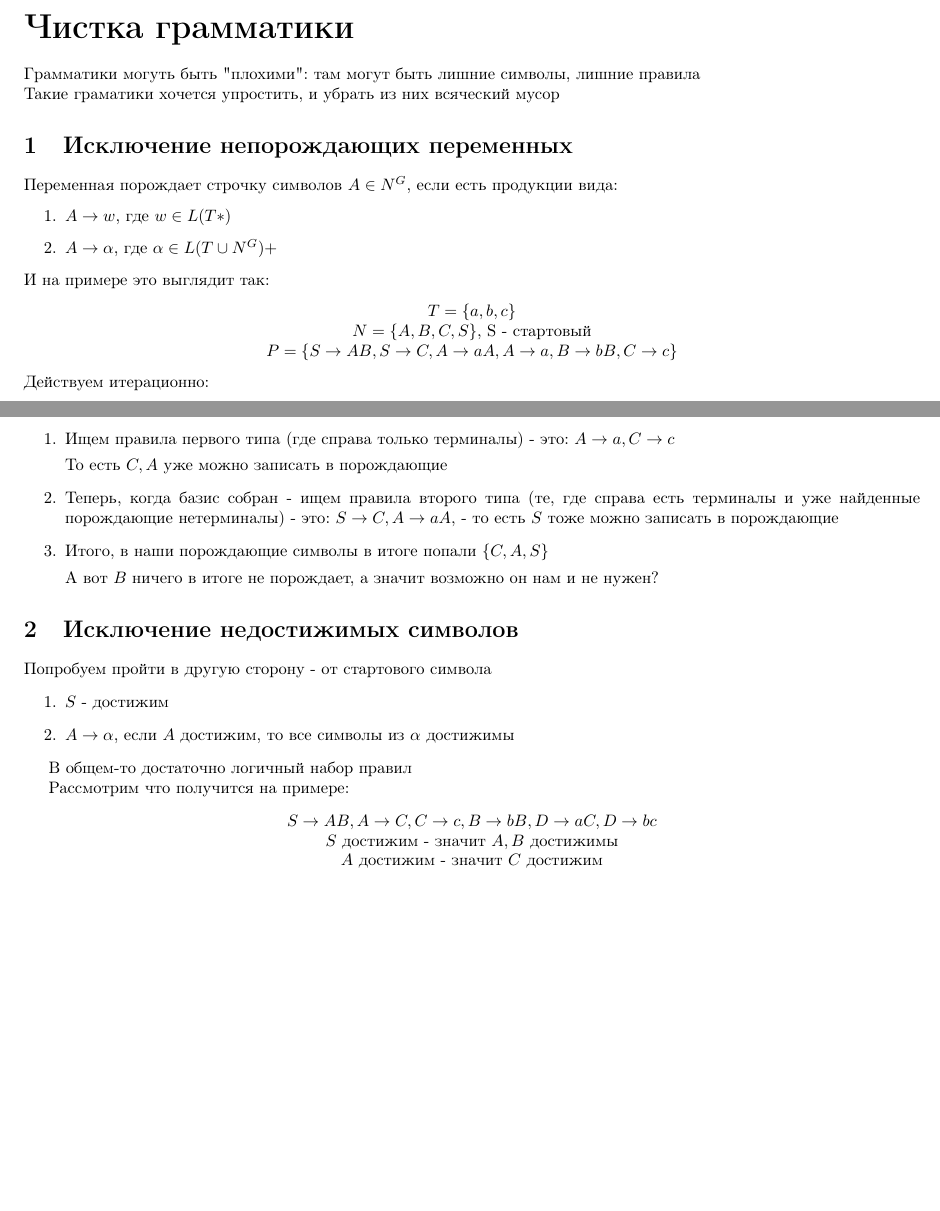
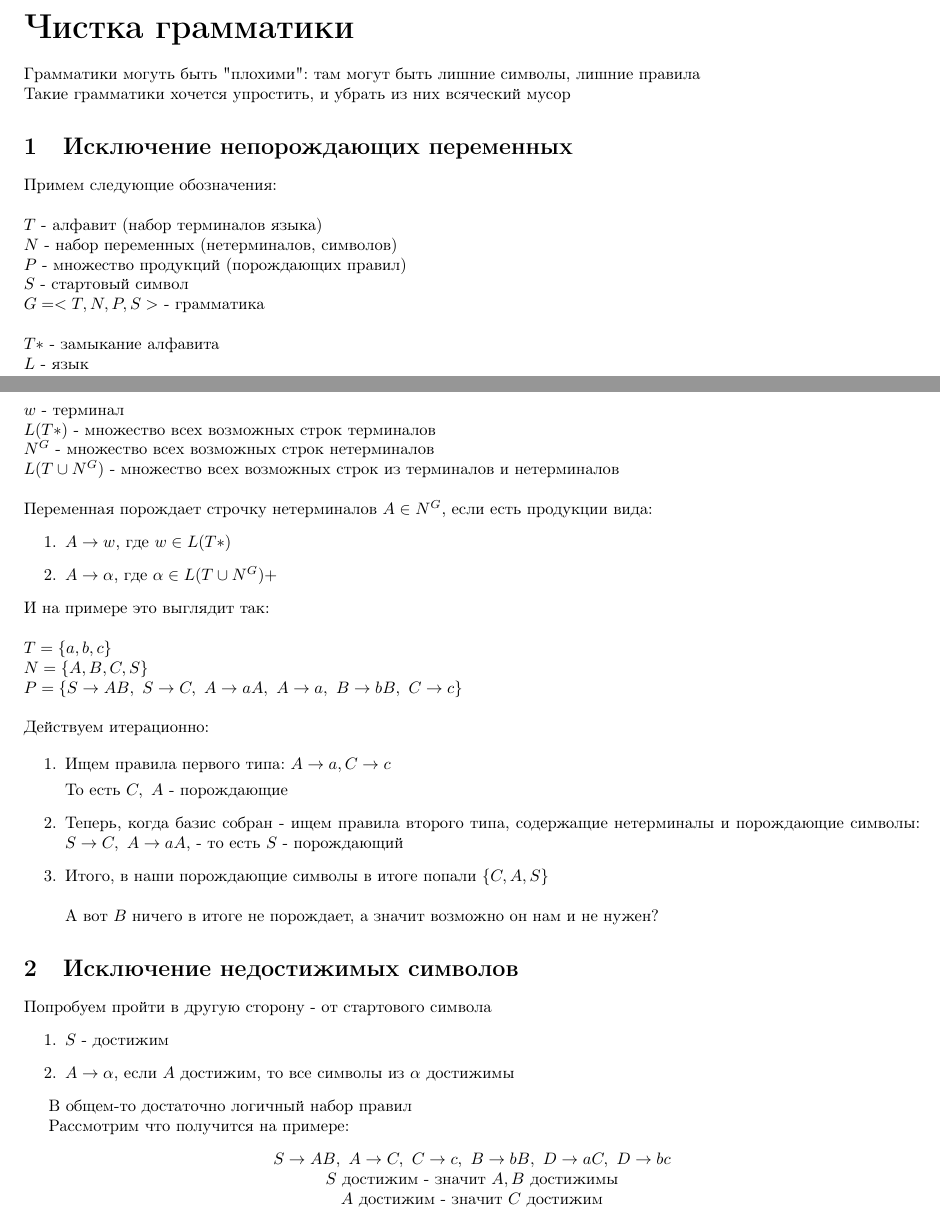
Before and after one commit to DoomKYK/TA, a LaTeX document (ta.tex): two parts of pages 1 and 2 of 11, joined at a grey line, cut so that both start at the same text, the shorter picture padded with empty space. Compiled offline with pdfLaTeX.

Commit message:
grammar cleanse detailed

```diff
--- a/ta.tex
+++ b/ta.tex
@@ -34,32 +34,45 @@
 
 \part{Чистка грамматики}
 Грамматики могуть быть "плохими": там могут быть лишние символы, лишние правила\\
-Такие граматики хочется упростить, и убрать из них всяческий мусор
+Такие грамматики хочется упростить, и убрать из них всяческий мусор
 
 \section{Исключение непорождающих переменных}
-Переменная порождает строчку символов $A \in N^G$, если есть продукции вида:
+Примем следующие обозначения:\\\\
+$T$ - алфавит (набор терминалов языка)\\
+$N$ - набор переменных (нетерминалов, символов)\\
+$P$ - множество продукций (порождающих правил)\\
+$S$ - стартовый символ\\
+$ G = <T, N, P, S>$ - грамматика \\\\
+$T*$ - замыкание алфавита \\
+$L$ - язык \\
+$w$ - терминал \\
+$L(T*)$ - множество всех возможных строк терминалов\\
+$N^G$ - множество всех возможных строк нетерминалов\\
+$L(T\cup N^G)$ - множество всех возможных строк из терминалов и нетерминалов\\
+\\
+Переменная порождает строчку нетерминалов $A \in N^G$, если есть продукции вида:
 \begin{enumerate}
   \item $ A \to w$, где $w \in L(T*)$
   \item $ A \to \alpha$, где $\alpha \in L(T\cup N^G)+$
 \end{enumerate}
-И на примере это выглядит так:
-\begin{center}
-$T = \{a,b,c\}$\\
-$N = \{A,B,C,S\}$, S - стартовый\\
-$P = \{ S \to AB, S \to C, A \to aA, A \to a, B \to bB, C \to c\}$
-\end{center}
+И на примере это выглядит так:\\
+\\
+$T = \{a,b,c\}$ \\
+$N = \{A,B,C,S\}$ \\
+$P = \{ S \to AB,\ S \to C,\ A \to aA,\ A \to a,\ B \to bB,\ C \to c\}$
+\\\\
 Действуем итерационно:
 
 \begin{enumerate}
-  \item Ищем правила первого типа (где справа только терминалы) - это:
+  \item Ищем правила первого типа:
         $A \to a, C \to c$
 
-    То есть $C, A$ уже можно записать в порождающие
-    \item Теперь, когда базис собран - ищем правила второго типа
-    (те, где справа есть терминалы и уже найденные порождающие нетерминалы) - это:
-    $S \to C, A \to aA, $ - то есть $S$ тоже можно записать в порождающие
+    То есть $C, \ A$ - порождающие
+    \item Теперь, когда базис собран - ищем правила второго типа, содержащие
+    нетерминалы и порождающие символы:
+    $S \to C, \ A \to aA, $ - то есть $S$ - порождающий
     \item Итого, в наши порождающие символы в итоге попали $\{C,A,S\}$
-
+    \\\\
     А вот $B$ ничего в итоге не порождает, а значит возможно он нам и не нужен?
 \end{enumerate}
 
@@ -74,7 +87,7 @@ $P = \{ S \to AB, S \to C, A \to aA, A \to a, B \to bB, C \to c\}$
 
 Рассмотрим что получится на примере:
 \begin{center}
-$ S \to AB, A \to C, C \to c, B \to bB, D \to aC, D \to bc$\\
+$ S \to AB, \ A \to C, \ C \to c, \ B \to bB, \ D \to aC, \ D \to bc$\\
 $S$ достижим - значит $A, B$ достижимы\\
 $A$ достижим - значит $C$ достижим\\
 $B$ достижим - значит $b$ достижим\\
```
Also changed, not shown: ta.pdf, ta.tex (11 more changed lines).
